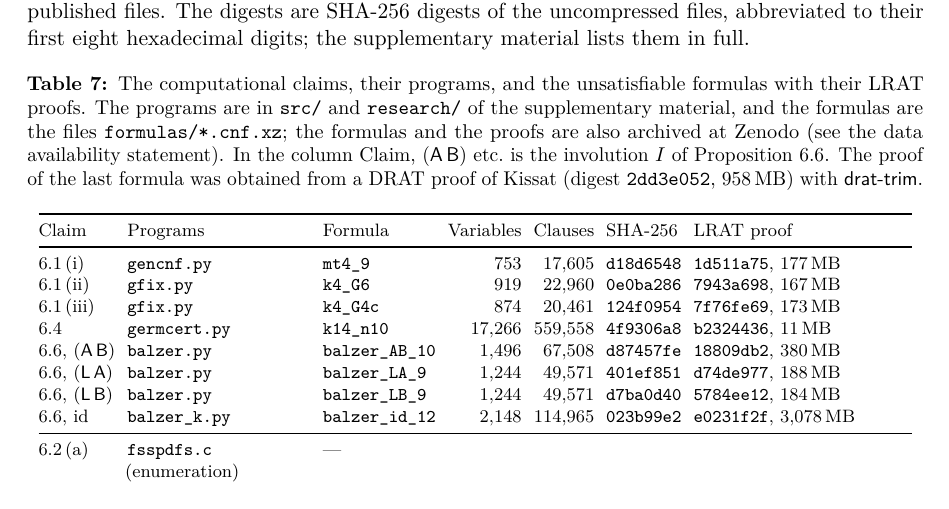
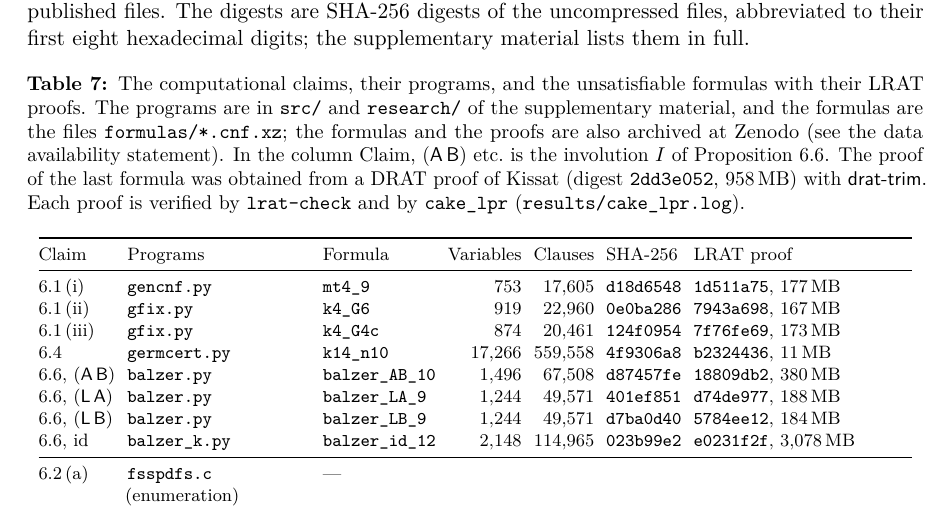
Before and after one commit to giamkiakeng/proj1, a LaTeX paper (fssp5/paper/paper.tex, which reads fssp5/paper/sec_appendix.tex): part of page 31 of 34, cut so that both start at the same text. The pictures show the PDF file fssp5/paper/paper.pdf that the author committed with the source.

Commit message:
Paper: Table 7 names both proof checkers
Co-Authored-By: Claude Opus 5.5 <noreply@anthropic.com>
Claude-Session: https://claude.ai/code/session_01Fzbr6KXixDS4moLXGGMjPM

```diff
--- a/fssp5/paper/sec_appendix.tex
+++ b/fssp5/paper/sec_appendix.tex
@@ -67,7 +67,8 @@ formulas with their LRAT proofs. The programs are in \texttt{src/} and
 Zenodo (see the data availability statement). In the column Claim, $(\Aq\,\Bq)$ etc.\ is the
 involution $I$ of \cref{prop:balzer}. The proof of the last formula was obtained
 from a DRAT proof of Kissat (digest \texttt{2dd3e052}, $958$\,MB) with
-\textsf{drat-trim}.}
+\textsf{drat-trim}. Each proof is verified by \texttt{lrat-check} and by
+\texttt{cake\_lpr} (\texttt{results/cake\_lpr.log}).}
 \label{tab:artefacts}
 \setlength{\tabcolsep}{3pt}
 \begin{tabular}{@{}l>{\raggedright\arraybackslash}p{0.205\textwidth}lrrll@{}}
```
Also changed, not shown: fssp5/paper/paper.pdf.
